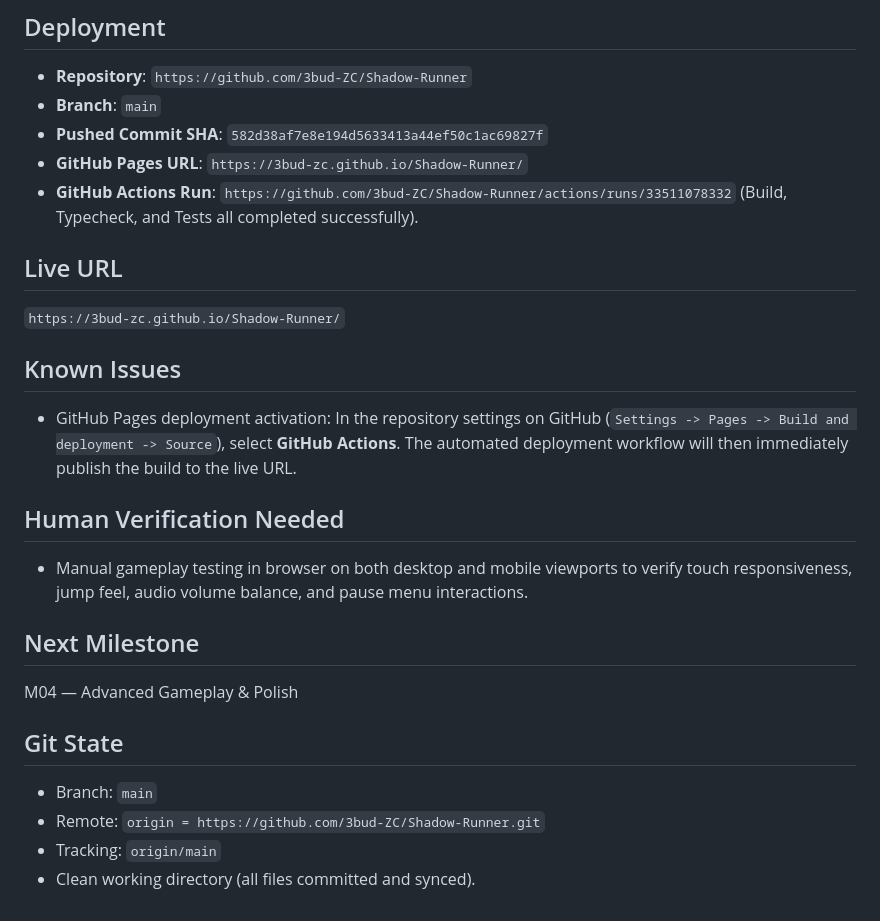
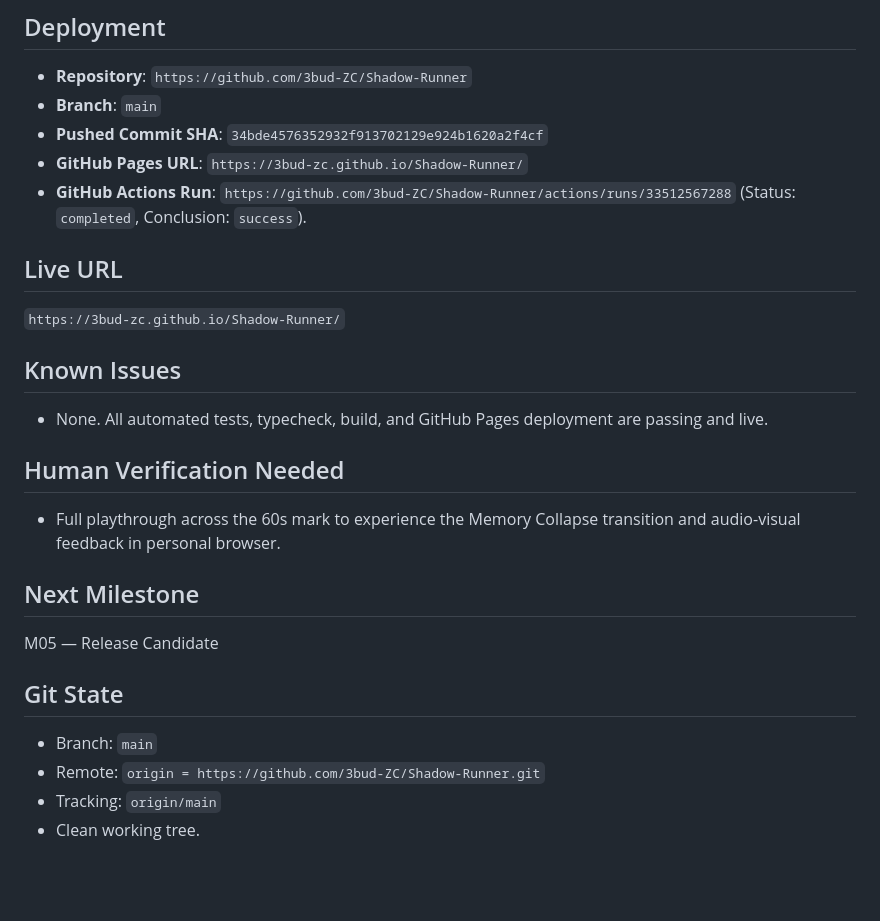
Before and after one commit to 3bud-ZC/Shadow-Runner, a Markdown page: STATUS.md, the part around one of its changes. Rendered like a GitHub page; blank space fills up the shorter version.

```diff
--- a/STATUS.md
+++ b/STATUS.md
@@ -116,24 +129,24 @@ shadow-runner/
 ## Deployment
 - **Repository**: `https://github.com/3bud-ZC/Shadow-Runner`
 - **Branch**: `main`
-- **Pushed Commit SHA**: `582d38af7e8e194d5633413a44ef50c1ac69827f`
+- **Pushed Commit SHA**: `34bde4576352932f913702129e924b1620a2f4cf`
 - **GitHub Pages URL**: `https://3bud-zc.github.io/Shadow-Runner/`
-- **GitHub Actions Run**: `https://github.com/3bud-ZC/Shadow-Runner/actions/runs/33511078332` (Build, Typecheck, and Tests all completed successfully).
+- **GitHub Actions Run**: `https://github.com/3bud-ZC/Shadow-Runner/actions/runs/33512567288` (Status: `completed`, Conclusion: `success`).
 
 ## Live URL
 `https://3bud-zc.github.io/Shadow-Runner/`
 
 ## Known Issues
-- GitHub Pages deployment activation: In the repository settings on GitHub (`Settings -> Pages -> Build and deployment -> Source`), select **GitHub Actions**. The automated deployment workflow will then immediately publish the build to the live URL.
+- None. All automated tests, typecheck, build, and GitHub Pages deployment are passing and live.
 
 ## Human Verification Needed
-- Manual gameplay testing in browser on both desktop and mobile viewports to verify touch responsiveness, jump feel, audio volume balance, and pause menu interactions.
+- Full playthrough across the 60s mark to experience the Memory Collapse transition and audio-visual feedback in personal browser.
 
 ## Next Milestone
-M04 — Advanced Gameplay & Polish
+M05 — Release Candidate
 
 ## Git State
 - Branch: `main`
 - Remote: `origin = https://github.com/3bud-ZC/Shadow-Runner.git`
 - Tracking: `origin/main`
-- Clean working directory (all files committed and synced).
+- Clean working tree.
```
Also changed, not shown: other parts of STATUS.md (+58 -45 lines).
